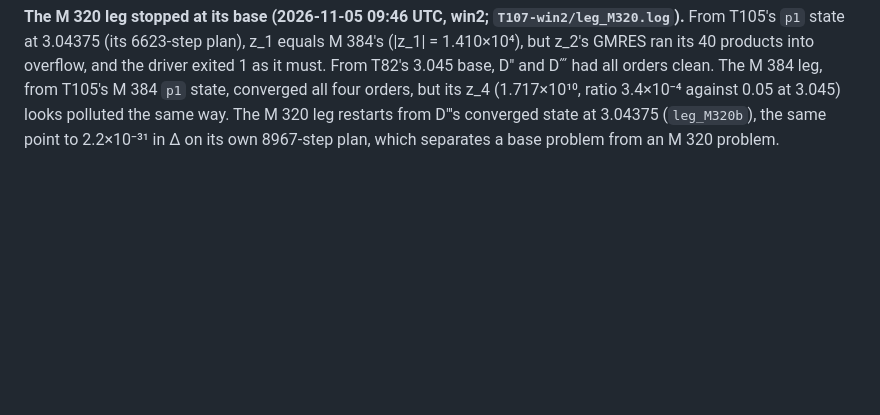
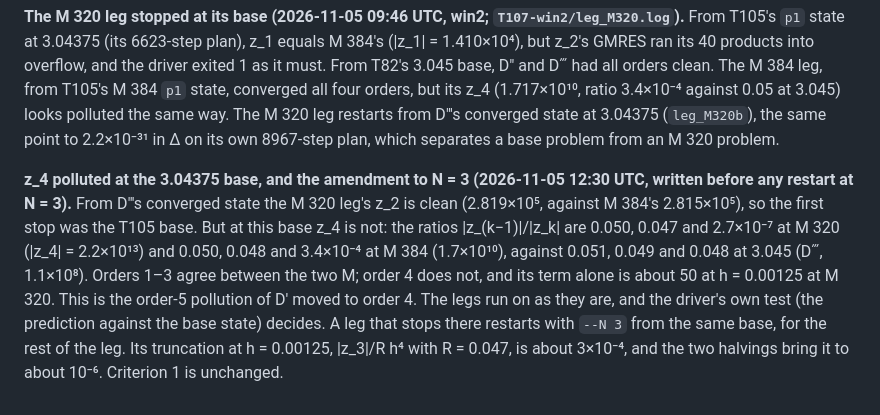
Before and after one commit to nmoinvaz/choptuik-large-d, a Markdown page: notes/LOW_D.md, the part around the change. Rendered like a GitHub page; blank space fills up the shorter version.

Commit message:
notes: z_4 polluted at T107's 3.04375 base, the amendment to N 3

```diff
--- a/notes/LOW_D.md
+++ b/notes/LOW_D.md
@@ -632,3 +632,13 @@ overflow, and the driver exited 1 as it must. From T82's 3.045 base, D″ and D
 T105's M 384 `p1` state, converged all four orders, but its z_4 (1.717×10¹⁰, ratio 3.4×10⁻⁴ against 0.05 at 3.045)
 looks polluted the same way. The M 320 leg restarts from D″'s converged state at 3.04375 (`leg_M320b`), the same point
 to 2.2×10⁻³¹ in Δ on its own 8967-step plan, which separates a base problem from an M 320 problem.
+
+**z_4 polluted at the 3.04375 base, and the amendment to N = 3 (2026-11-05 12:30 UTC, written before any restart at
+N = 3).** From D″'s converged state the M 320 leg's z_2 is clean (2.819×10⁵, against M 384's 2.815×10⁵), so the first
+stop was the T105 base. But at this base z_4 is not: the ratios |z_(k−1)|/|z_k| are 0.050, 0.047 and 2.7×10⁻⁷ at M 320
+(|z_4| = 2.2×10¹³) and 0.050, 0.048 and 3.4×10⁻⁴ at M 384 (1.7×10¹⁰), against 0.051, 0.049 and 0.048 at 3.045 (D‴,
+1.1×10⁸). Orders 1–3 agree between the two M; order 4 does not, and its term alone is about 50 at h = 0.00125 at M 320.
+This is the order-5 pollution of D′ moved to order 4. The legs run on as they are, and the driver's own test (the
+prediction against the base state) decides. A leg that stops there restarts with `--N 3` from the same base, for the
+rest of the leg. Its truncation at h = 0.00125, |z_3|/R h⁴ with R = 0.047, is about 3×10⁻⁴, and the two halvings bring it
+to about 10⁻⁶. Criterion 1 is unchanged.
```
